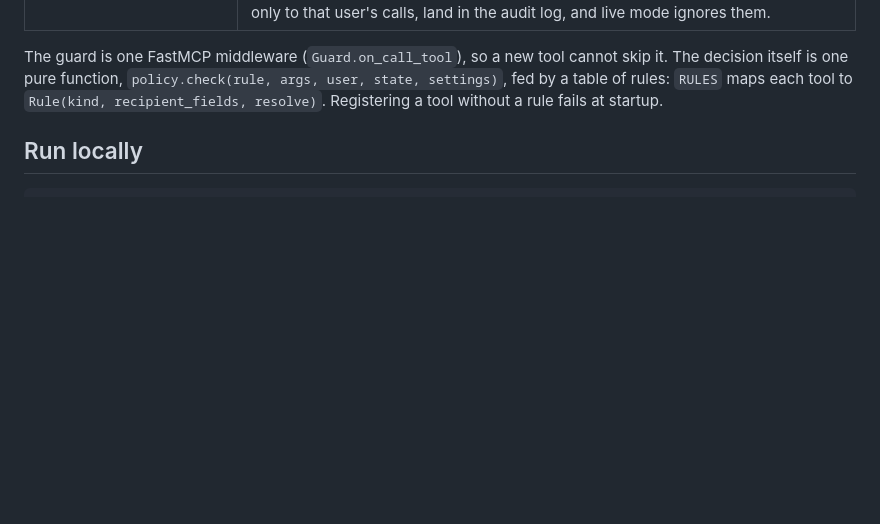
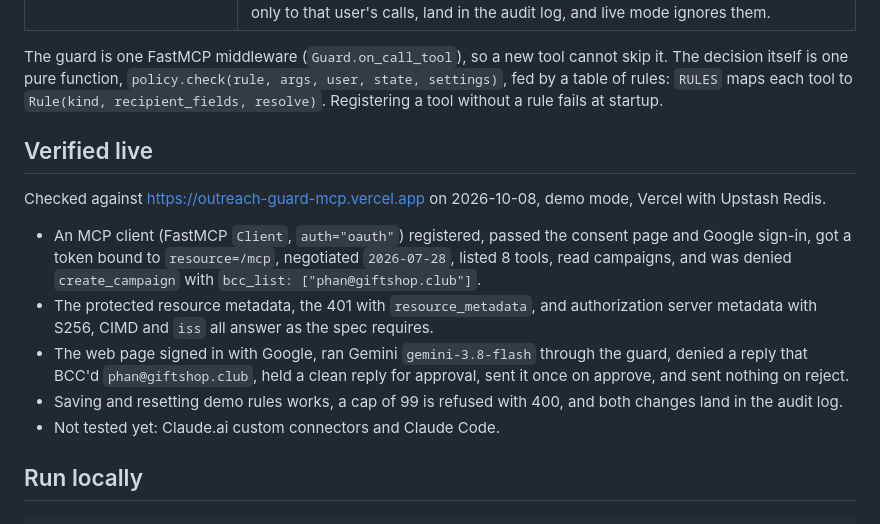
Before and after one commit to akv2011/outreach-guard-mcp, a Markdown page: README.md, the part around the change. Rendered like a GitHub page; blank space fills up the shorter version.

Commit message:
Record what was verified against the live deployment
It should be clear which claims were exercised on the running service and
which are covered only by tests.

```diff
--- a/README.md
+++ b/README.md
@@ -38,6 +38,16 @@ Two ways in:
 | Demo sandbox | in demo mode each user can change their own recipient domains, extra blocked domains, send cap (1 to 50), write access and whether sends need approval, from the Guardrails panel. Turning approval off keeps every other check. Changes apply only to that user's calls, land in the audit log, and live mode ignores them. |
 
 The guard is one FastMCP middleware (`Guard.on_call_tool`), so a new tool cannot skip it. The decision itself is one pure function, `policy.check(rule, args, user, state, settings)`, fed by a table of rules: `RULES` maps each tool to `Rule(kind, recipient_fields, resolve)`. Registering a tool without a rule fails at startup.
+
+## Verified live
+
+Checked against https://outreach-guard-mcp.vercel.app on 2026-10-08, demo mode, Vercel with Upstash Redis.
+
+- An MCP client (FastMCP `Client`, `auth="oauth"`) registered, passed the consent page and Google sign-in, got a token bound to `resource=/mcp`, negotiated `2026-07-28`, listed 8 tools, read campaigns, and was denied `create_campaign` with `bcc_list: ["phan@giftshop.club"]`.
+- The protected resource metadata, the 401 with `resource_metadata`, and authorization server metadata with S256, CIMD and `iss` all answer as the spec requires.
+- The web page signed in with Google, ran Gemini `gemini-3.8-flash` through the guard, denied a reply that BCC'd `phan@giftshop.club`, held a clean reply for approval, sent it once on approve, and sent nothing on reject.
+- Saving and resetting demo rules works, a cap of 99 is refused with 400, and both changes land in the audit log.
+- Not tested yet: Claude.ai custom connectors and Claude Code.
 
 ## Run locally
 
```
